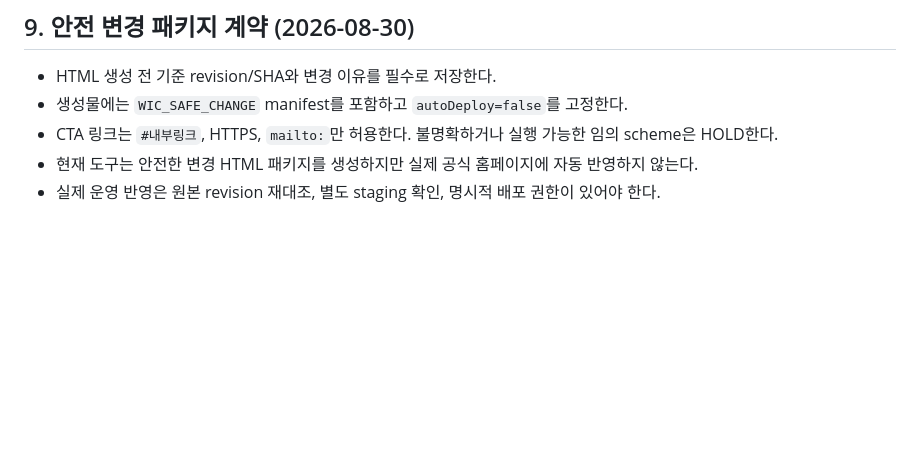
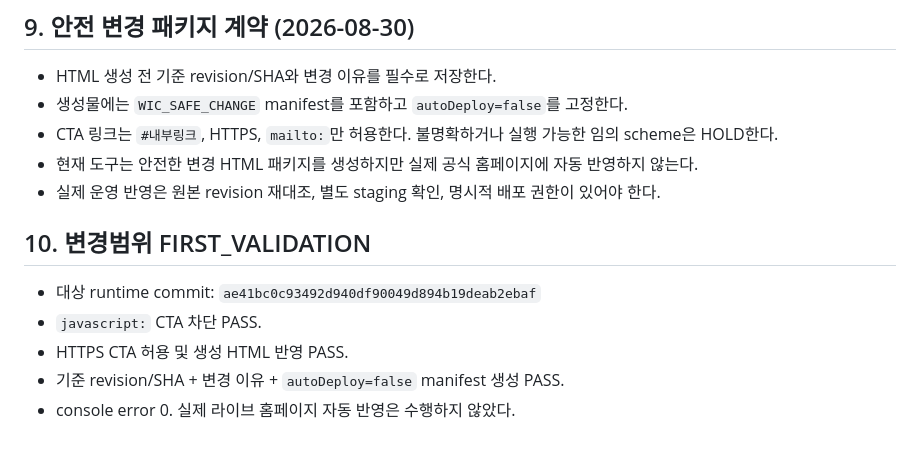
Before and after one commit to obk369369-spec/14-wic-homepage-editor, a Markdown page: TOOL014_MASTER.md, the part around the change. Drawn GitHub-style; blank space fills up the shorter version.

Commit message:
tool014: record safe gate first-validation

```diff
--- a/TOOL014_MASTER.md
+++ b/TOOL014_MASTER.md
@@ -60,3 +60,10 @@
 - CTA 링크는 `#내부링크`, HTTPS, `mailto:`만 허용한다. 불명확하거나 실행 가능한 임의 scheme은 HOLD한다.
 - 현재 도구는 안전한 변경 HTML 패키지를 생성하지만 실제 공식 홈페이지에 자동 반영하지 않는다.
 - 실제 운영 반영은 원본 revision 재대조, 별도 staging 확인, 명시적 배포 권한이 있어야 한다.
+
+## 10. 변경범위 FIRST_VALIDATION
+- 대상 runtime commit: `ae41bc0c93492d940df90049d894b19deab2ebaf`
+- `javascript:` CTA 차단 PASS.
+- HTTPS CTA 허용 및 생성 HTML 반영 PASS.
+- 기준 revision/SHA + 변경 이유 + `autoDeploy=false` manifest 생성 PASS.
+- console error 0. 실제 라이브 홈페이지 자동 반영은 수행하지 않았다.
```
